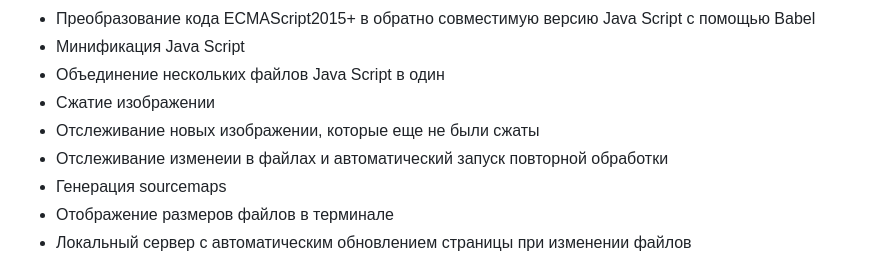
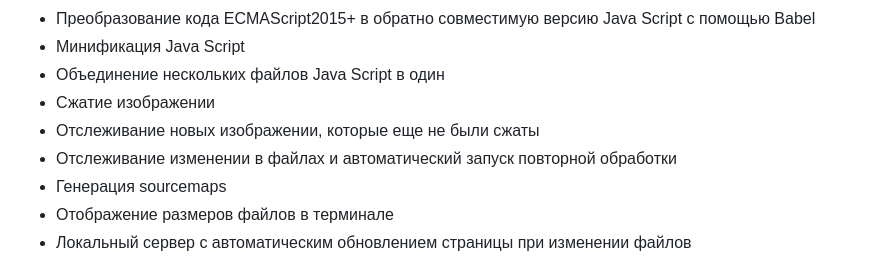
Before and after one commit to jalenix/testGulpBuild, a Markdown page: README.md, the part around the change. GitHub-like rendering.

```diff
--- a/README.md
+++ b/README.md
@@ -15,7 +15,7 @@
 - Объединение нескольких файлов Java Script в один
 - Сжатие изображении
 - Отслеживание новых изображении, которые еще не были сжаты
-- Отслеживание изменеии в файлах и автоматический запуск повторной обработки
+- Отслеживание изменении в файлах и автоматический запуск повторной обработки
 - Генерация sourcemaps
 - Отображение размеров файлов в терминале
 - Локальный сервер с автоматическим обновлением страницы при изменении файлов
```
